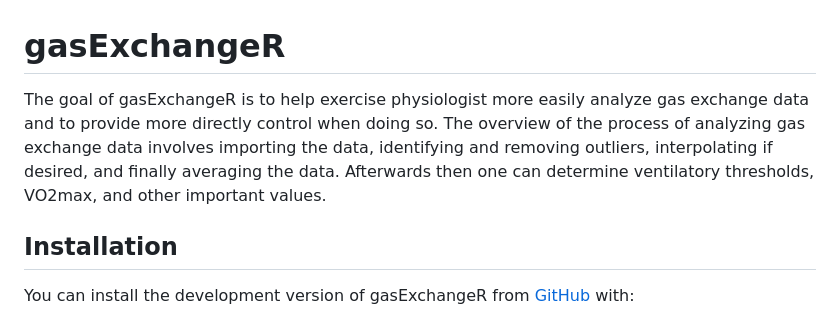
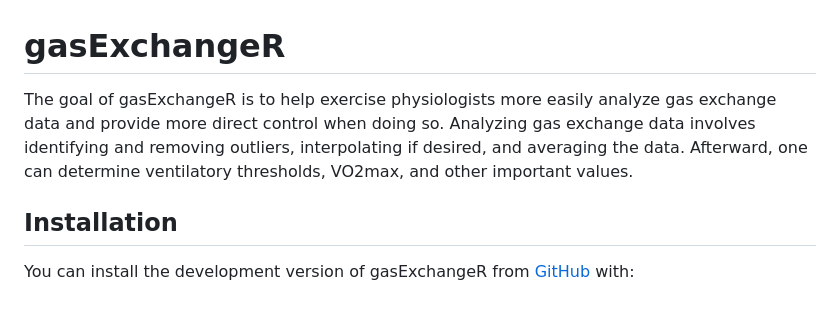
Before and after one commit to ahesse2567/gasExchangeR, a Markdown page: README.md, the part around the change. Rendered like a GitHub page.

Commit message:
Update README.md
Found some embarrassing spelling mistakes.

```diff
--- a/README.md
+++ b/README.md
@@ -6,13 +6,9 @@
 <!-- badges: start -->
 <!-- badges: end -->
 
-The goal of gasExchangeR is to help exercise physiologist more easily
-analyze gas exchange data and to provide more directly control when
-doing so. The overview of the process of analyzing gas exchange data
-involves importing the data, identifying and removing outliers,
-interpolating if desired, and finally averaging the data. Afterwards
-then one can determine ventilatory thresholds, VO2max, and other
-important values.
+The goal of gasExchangeR is to help exercise physiologists more easily
+analyze gas exchange data and provide more direct control when
+doing so. Analyzing gas exchange data involves identifying and removing outliers, interpolating if desired, and averaging the data. Afterward, one can determine ventilatory thresholds, VO2max, and other important values.
 
 ## Installation
 
```
